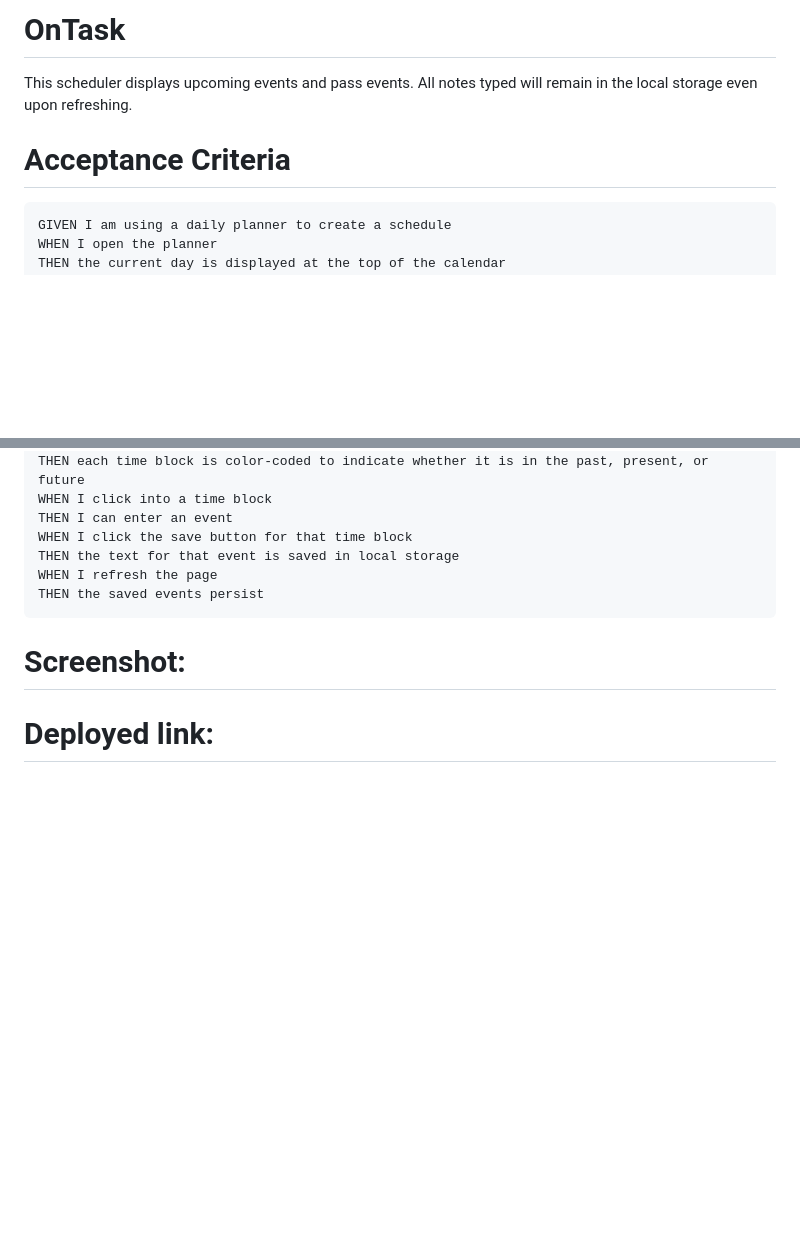
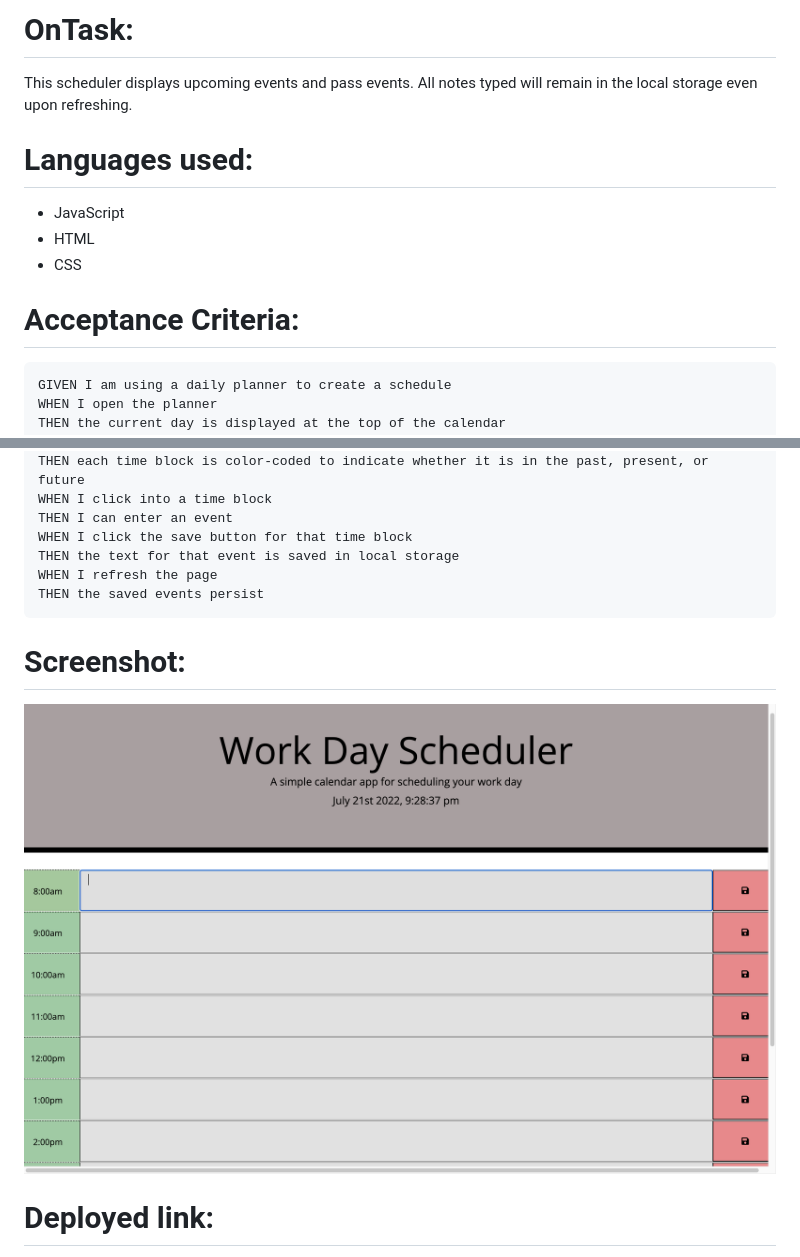
Before and after one commit to jovanigomez/OnTask, a Markdown page: README.md, 2 parts joined by grey strips. Drawn GitHub-style; pictures changed too: assets/Time.png (added); blank space fills up the shorter version.

```diff
--- a/README.md
+++ b/README.md
@@ -1,8 +1,14 @@
-# OnTask
+# OnTask:
 
 This scheduler displays upcoming events and pass events. All notes typed will remain in the local storage even upon refreshing.
 
-# Acceptance Criteria
+# Languages used:
+
+- JavaScript
+- HTML
+- CSS
+
+# Acceptance Criteria:
 ~~~
 GIVEN I am using a daily planner to create a schedule
 WHEN I open the planner
@@ -21,6 +27,7 @@ THEN the saved events persist
 
 # Screenshot:
 
+![image](./assets/Time.png)
 
 
 # Deployed link:
```
Also changed, not shown: other parts of README.md (+3 -0 lines), 1 other file.
